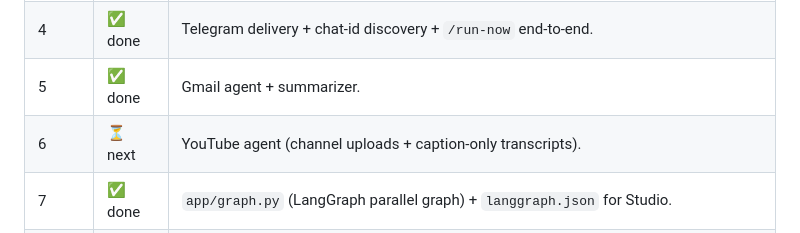
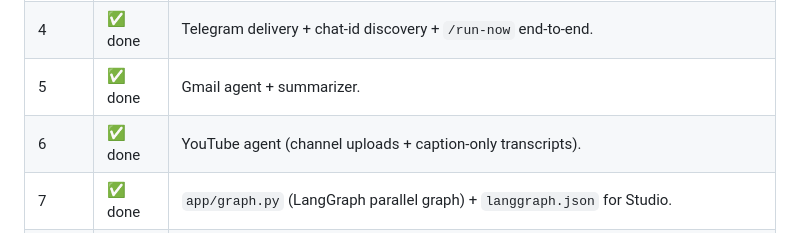
Before and after one commit to alpha-tronex/Personal-Assistant, a Markdown page: architect.md, the part around the change. GitHub-like rendering.

```diff
--- a/architect.md
+++ b/architect.md
@@ -257,7 +257,7 @@ FYI: ...
 | 3 | ✅ done | Calendar agent (today's events as markdown). |
 | 4 | ✅ done | Telegram delivery + chat-id discovery + `/run-now` end-to-end. |
 | 5 | ✅ done | Gmail agent + summarizer. |
-| 6 | ⏳ next | YouTube agent (channel uploads + caption-only transcripts). |
+| 6 | ✅ done | YouTube agent (channel uploads + caption-only transcripts). |
 | 7 | ✅ done | `app/graph.py` (LangGraph parallel graph) + `langgraph.json` for Studio. |
 | 8 | ✅ done | launchd install + APScheduler backup trigger. |
 | 9 | ⏳ | `/history` HTML polish, run-history index page. |
```
Also changed, not shown: milestone.md (+1 -1 lines).
